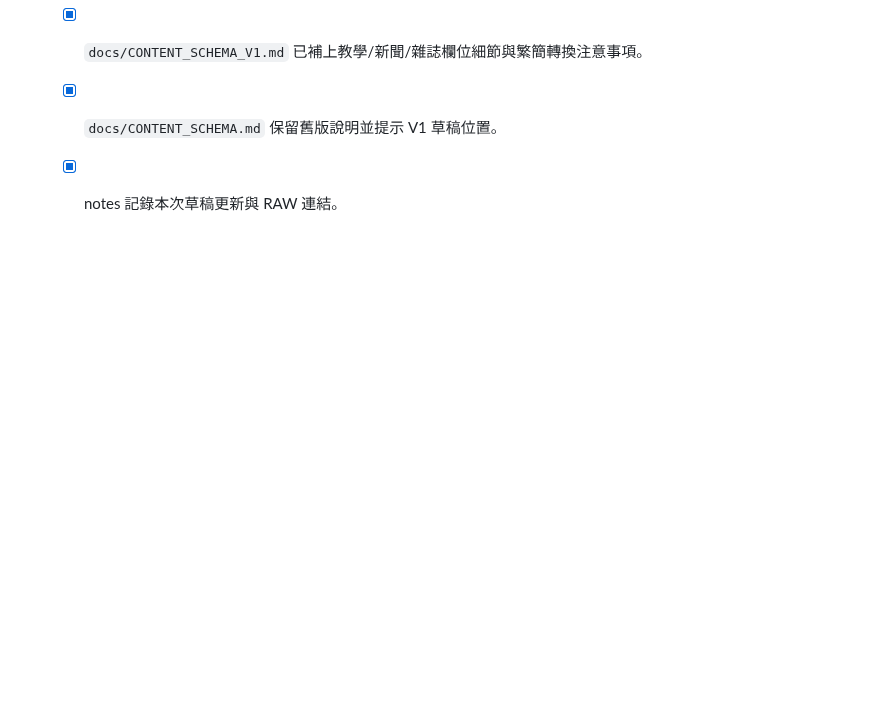
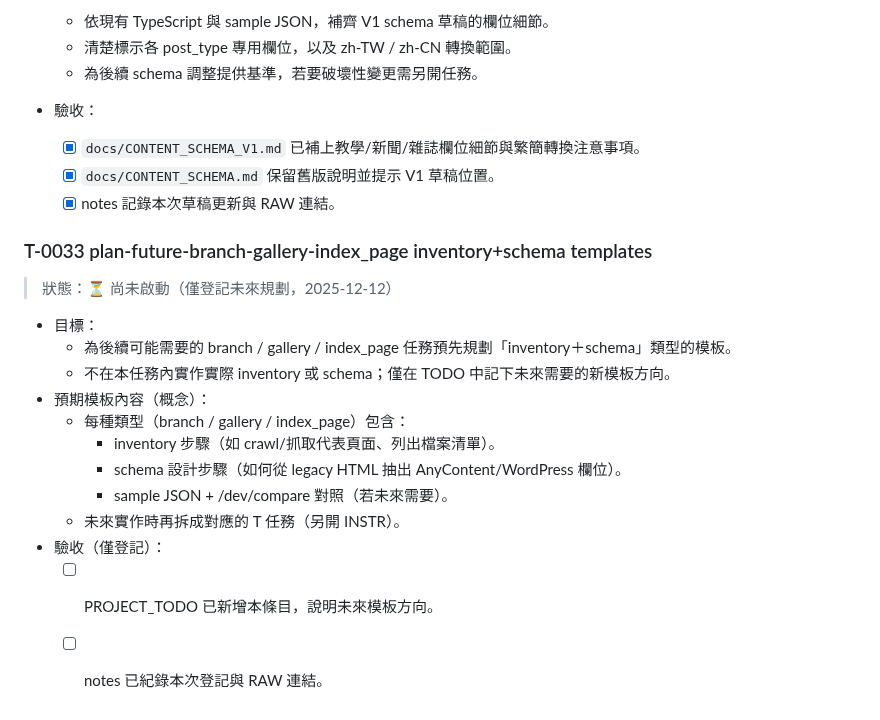
Before and after one commit to zhuang112/ctcm-website-frontend, a Markdown page: docs/PROJECT_TODO.md, the part around the change. GitHub-like rendering; blank space fills up the shorter version.

Commit message:
T-0033: register future branch/gallery/index templates

```diff
--- a/docs/PROJECT_TODO.md
+++ b/docs/PROJECT_TODO.md
@@ -721,3 +721,19 @@
   - [x] `docs/CONTENT_SCHEMA_V1.md` 已補上教學/新聞/雜誌欄位細節與繁簡轉換注意事項。
   - [x] `docs/CONTENT_SCHEMA.md` 保留舊版說明並提示 V1 草稿位置。
   - [x] notes 記錄本次草稿更新與 RAW 連結。
+### T-0033 plan-future-branch-gallery-index_page inventory+schema templates
+
+> 狀態：⏳ 尚未啟動（僅登記未來規劃，2025-12-12）
+
+- 目標：
+  - 為後續可能需要的 branch / gallery / index_page 任務預先規劃「inventory＋schema」類型的模板。
+  - 不在本任務內實作實際 inventory 或 schema；僅在 TODO 中記下未來需要的新模板方向。
+- 預期模板內容（概念）：
+  - 每種類型（branch / gallery / index_page）包含：
+    - inventory 步驟（如 crawl/抓取代表頁面、列出檔案清單）。
+    - schema 設計步驟（如何從 legacy HTML 抽出 AnyContent/WordPress 欄位）。
+    - sample JSON + /dev/compare 對照（若未來需要）。
+  - 未來實作時再拆成對應的 T 任務（另開 INSTR）。
+- 驗收（僅登記）：
+  - [ ] PROJECT_TODO 已新增本條目，說明未來模板方向。
+  - [ ] notes 已紀錄本次登記與 RAW 連結。
```
Also changed, not shown: docs/Windsurf_ChatGPT_NOTES.md (+15 -0 lines).
